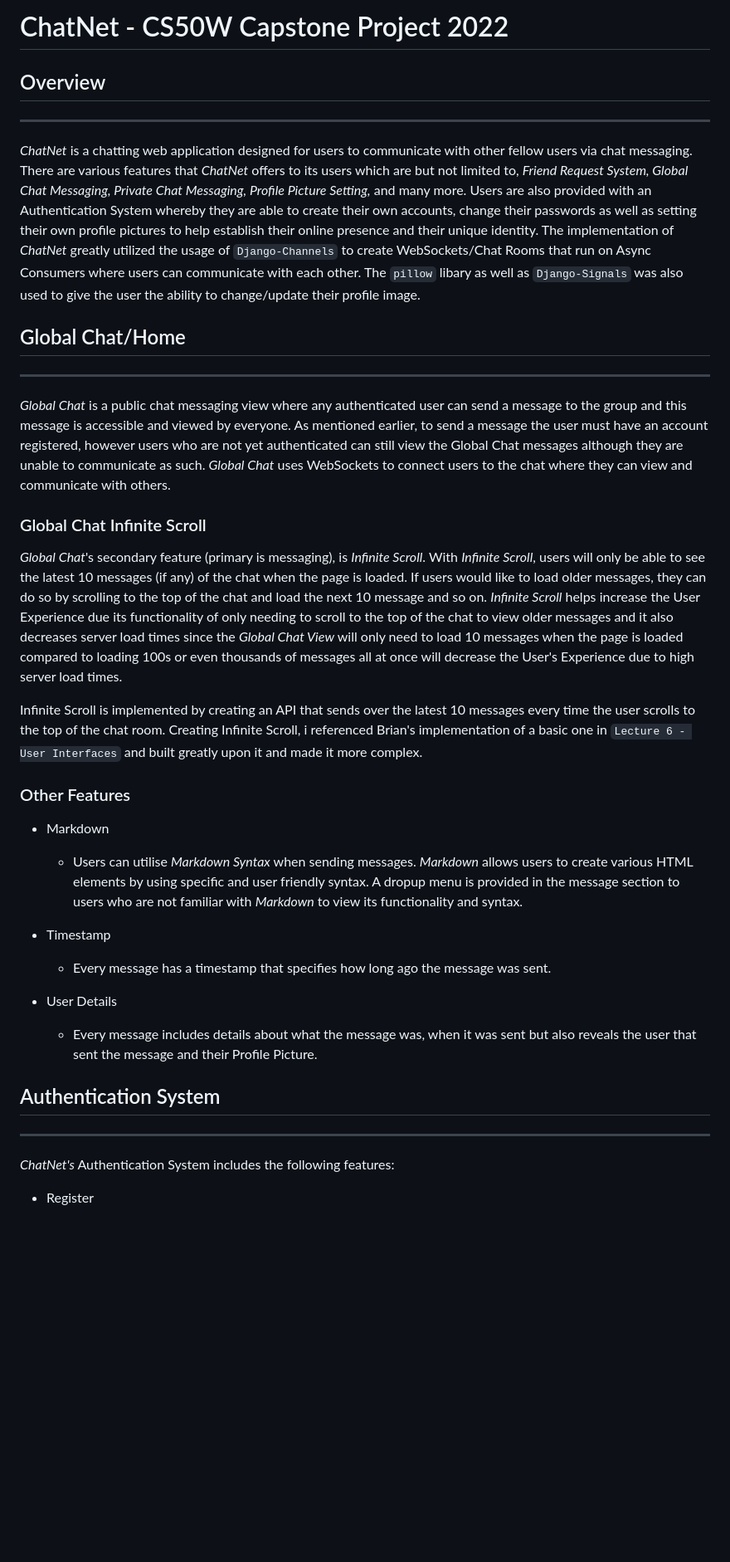
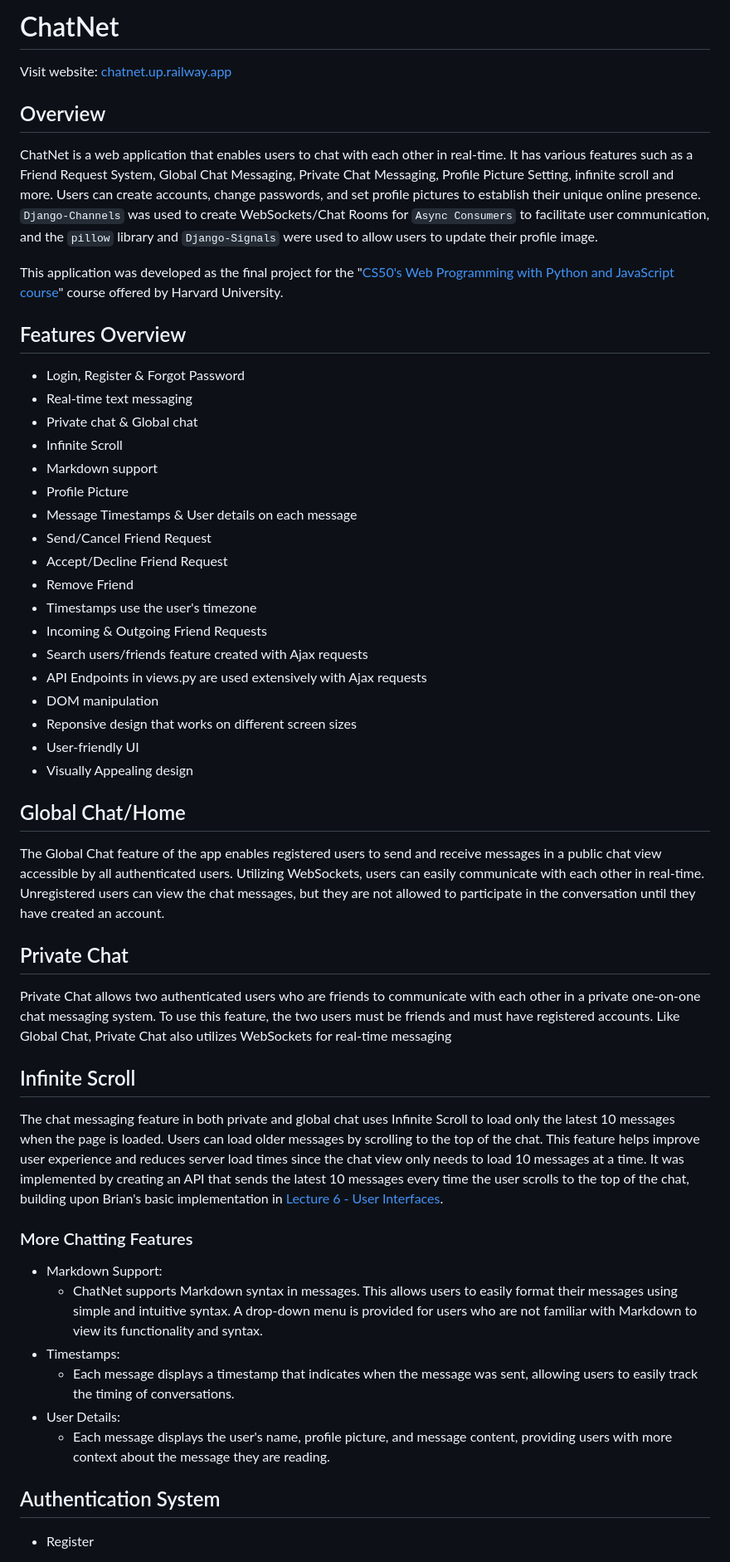
Before and after one commit to adrian-y1/ChatNet, a Markdown page: README.md, the part around the change printed below. Shown: that part at 83% size. Rendered like a GitHub page; blank space fills up the shorter version.

```diff
--- a/README.md
+++ b/README.md
@@ -1,34 +1,56 @@
-# ChatNet - CS50W Capstone Project 2022
+# ChatNet
+
+Visit website: [chatnet.up.railway.app](https://chatnet.up.railway.app/)
 
 ## Overview
----
-*ChatNet* is a chatting web application designed for users to communicate with other fellow users via chat messaging. There are various features that *ChatNet* offers to its users which are but not limited to, *Friend Request System, Global Chat Messaging, Private Chat Messaging, Profile Picture Setting,* and many more. Users are also provided with an Authentication System whereby they are able to create their own accounts, change their passwords as well as setting their own profile pictures to help establish their online presence and their unique identity. The implementation of *ChatNet* greatly utilized the usage of `Django-Channels` to create WebSockets/Chat Rooms that run on Async Consumers where users can communicate with each other. The `pillow` libary as well as `Django-Signals` was also used to give the user the ability to change/update their profile image.
 
+ChatNet is a web application that enables users to chat with each other in real-time. It has various features such as a Friend Request System, Global Chat Messaging, Private Chat Messaging, Profile Picture Setting, infinite scroll and more. Users can create accounts, change passwords, and set profile pictures to establish their unique online presence. `Django-Channels` was used to create WebSockets/Chat Rooms for `Async Consumers` to facilitate user communication, and the `pillow` library and `Django-Signals` were used to allow users to update their profile image.
+
+This application was developed as the final project for the "[CS50's Web Programming with Python and JavaScript course](https://cs50.harvard.edu/web/2020/)" course offered by Harvard University.
+
+## Features Overview
+
+- Login, Register & Forgot Password
+- Real-time text messaging
+- Private chat & Global chat
+- Infinite Scroll
+- Markdown support
+- Profile Picture
+- Message Timestamps & User details on each message
+- Send/Cancel Friend Request
+- Accept/Decline Friend Request
+- Remove Friend
+- Timestamps use the user's timezone
+- Incoming & Outgoing Friend Requests
+- Search users/friends feature created with Ajax requests
+- API Endpoints in views.py are used extensively with Ajax requests
+- DOM manipulation
+- Reponsive design that works on different screen sizes
+- User-friendly UI
+- Visually Appealing design
 
 ## Global Chat/Home
----
-*Global Chat* is a public chat messaging view where any authenticated user can send a message to the group and this message is accessible and viewed by everyone. As mentioned earlier, to send a message the user must have an account registered, however users who are not yet authenticated can still view the Global Chat messages although they are unable to communicate as such. *Global Chat* uses WebSockets to connect users to the chat where they can view and communicate with others.
-### Global Chat Infinite Scroll
-*Global Chat*'s secondary feature (primary is messaging), is *Infinite Scroll*. With *Infinite Scroll*, users will only be able to see the latest 10 messages (if any) of the chat when the page is loaded. If users would like to load older messages, they can do so by scrolling to the top of the chat and load the next 10 message and so on. *Infinite Scroll* helps increase the User Experience due its functionality of only needing to scroll to the top of the chat to view older messages and it also decreases server load times since the *Global Chat View* will only need to load 10 messages when the page is loaded compared to loading 100s or even thousands of messages all at once will decrease the User's Experience due to high server load times.
 
-Infinite Scroll is implemented by creating an API that sends over the latest 10 messages every time the user scrolls to the top of the chat room. Creating Infinite Scroll, i referenced Brian's implementation of a basic one in `Lecture 6 - User Interfaces` and built greatly upon it and made it more complex.
+The Global Chat feature of the app enables registered users to send and receive messages in a public chat view accessible by all authenticated users. Utilizing WebSockets, users can easily communicate with each other in real-time. Unregistered users can view the chat messages, but they are not allowed to participate in the conversation until they have created an account.
 
-### Other Features
-* Markdown
+## Private Chat
 
-    - Users can utilise *Markdown Syntax* when sending messages. *Markdown* allows users to create various HTML elements by using specific and user friendly syntax. A dropup menu is provided in the message section to users who are not familiar with *Markdown* to view its functionality and syntax.
+Private Chat allows two authenticated users who are friends to communicate with each other in a private one-on-one chat messaging system. To use this feature, the two users must be friends and must have registered accounts. Like Global Chat, Private Chat also utilizes WebSockets for real-time messaging
 
-* Timestamp
+## Infinite Scroll
 
-    - Every message has a timestamp that specifies how long ago the message was sent.
+The chat messaging feature in both private and global chat uses Infinite Scroll to load only the latest 10 messages when the page is loaded. Users can load older messages by scrolling to the top of the chat. This feature helps improve user experience and reduces server load times since the chat view only needs to load 10 messages at a time. It was implemented by creating an API that sends the latest 10 messages every time the user scrolls to the top of the chat, building upon Brian's basic implementation in [Lecture 6 - User Interfaces](https://cs50.harvard.edu/web/2020/weeks/6/).
 
-* User Details
+### More Chatting Features
 
-    - Every message includes details about what the message was, when it was sent but also reveals the user that sent the message and their Profile Picture.
-
+- Markdown Support:
+  - ChatNet supports Markdown syntax in messages. This allows users to easily format their messages using simple and intuitive syntax. A drop-down menu is provided for users who are not familiar with Markdown to view its functionality and syntax.
+- Timestamps:
+  - Each message displays a timestamp that indicates when the message was sent, allowing users to easily track the timing of conversations.
+- User Details:
+  - Each message displays the user's name, profile picture, and message content, providing users with more context about the message they are reading.
 
 ## Authentication System
----
-*ChatNet's* Authentication System includes the following features:
+
 - Register
 
```
Also changed, not shown: other parts of README.md (+37 -110 lines).
